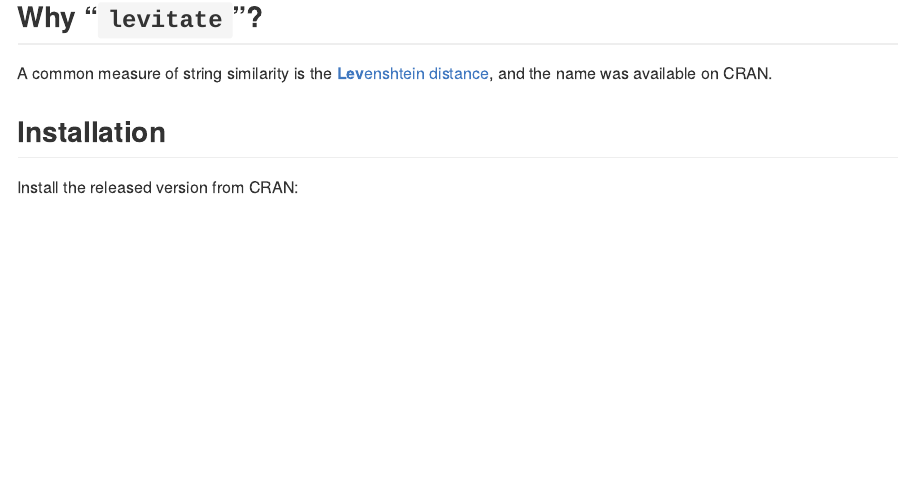
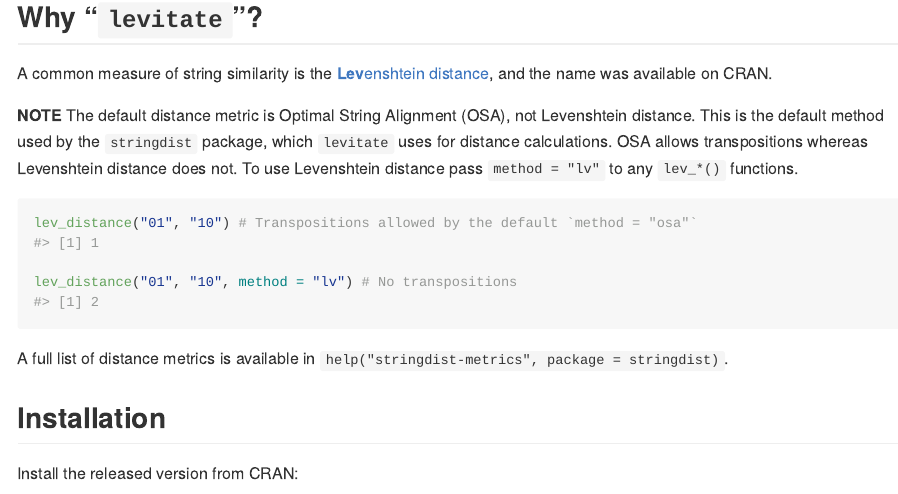
Before and after one commit to lewinfox/levitate, an R Markdown document (README.Rmd): the page in a window 1100 px wide, from 260 px down. The pictures show the output file README.md that the author committed with the source, drawn offline in the style of GitHub; long lines of code are wrapped; badge pictures from the web are left out.

Commit message:
Add docs about OSA being the default (#14)

````diff
--- a/README.Rmd
+++ b/README.Rmd
@@ -29,6 +29,19 @@ A common measure of string similarity is the
 [**Lev**enshtein distance](https://en.wikipedia.org/wiki/Levenshtein_distance), and the name was
 available on CRAN.
 
+**NOTE** The default distance metric is Optimal String Alignment (OSA), not Levenshtein distance.
+This is the default method used by the `stringdist` package, which `levitate` uses for distance
+calculations. OSA allows transpositions whereas Levenshtein distance does not. To use Levenshtein
+distance pass `method = "lv"` to any `lev_*()` functions.
+
+``` {r transpositions}
+lev_distance("01", "10") # Transpositions allowed by the default `method = "osa"`
+
+lev_distance("01", "10", method = "lv") # No transpositions
+```
+
+A full list of distance metrics is available in `help("stringdist-metrics", package = stringdist)`.
+
 ## Installation
 
 Install the released version from CRAN:
````
Also changed, not shown: README.md, README.Rmd (5 more changed lines).
